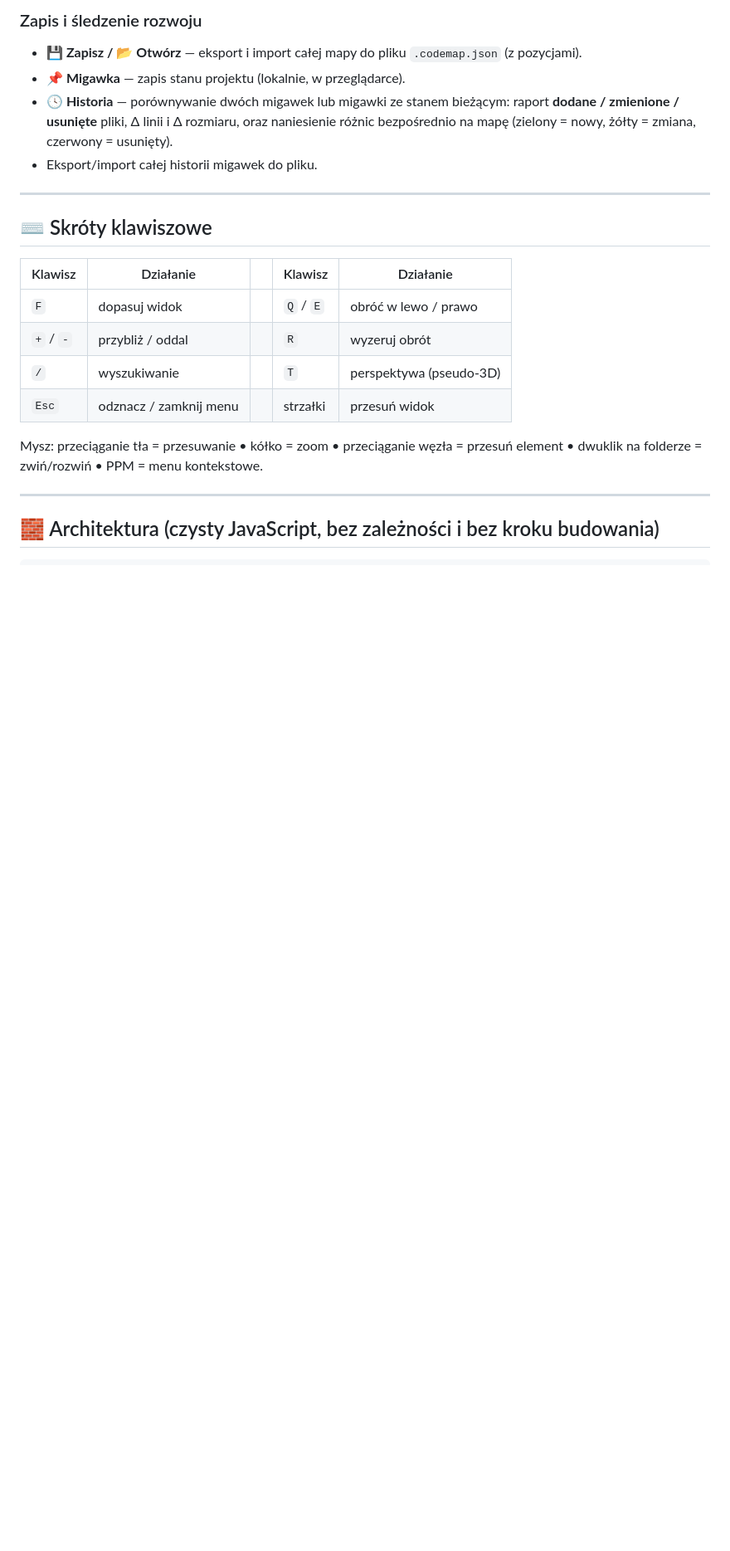
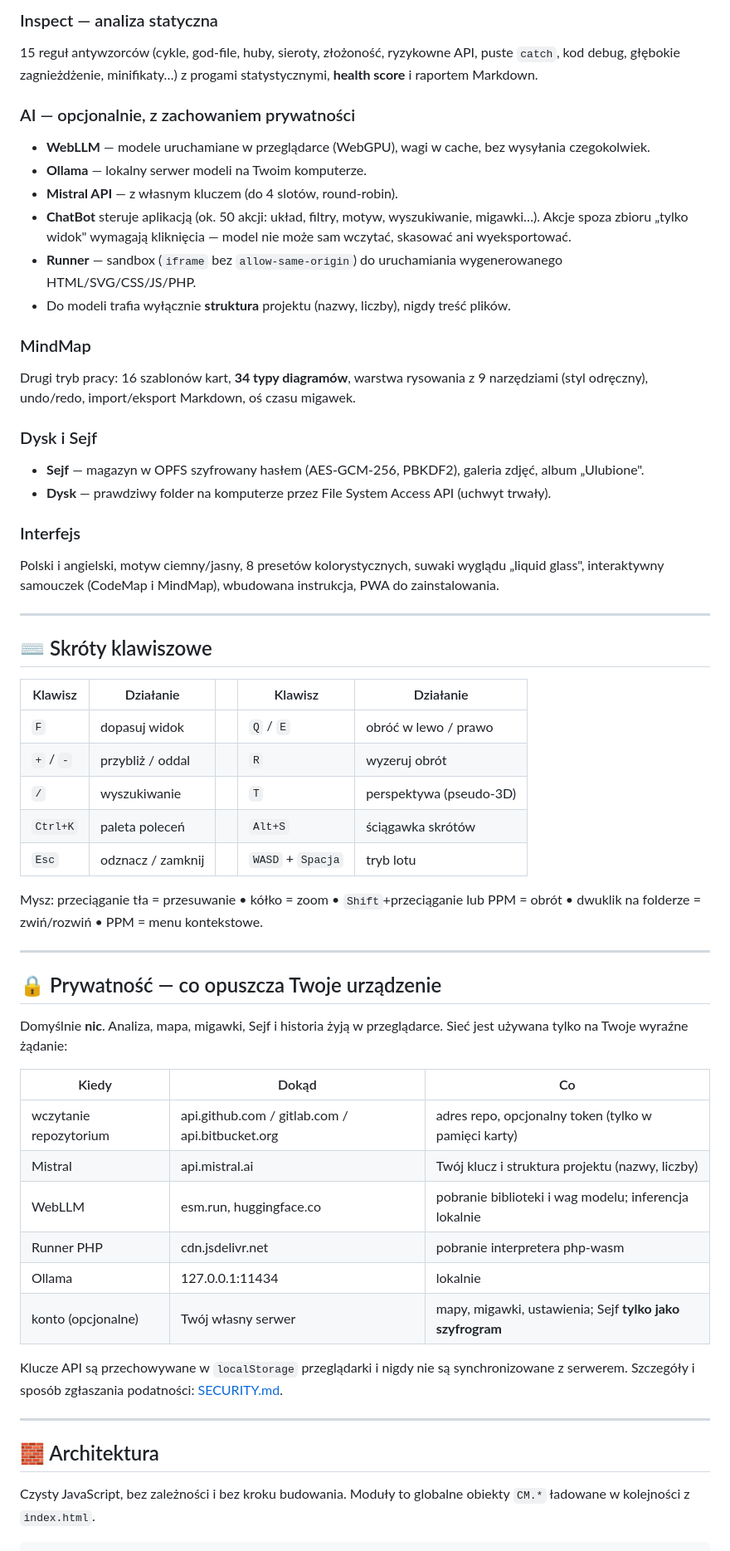
Before and after one commit to RaCzKoViC/CodeMap, a Markdown page: README.md, the part around one of its changes. Shown at 83% size. Drawn GitHub-style; blank space fills up the shorter version.

````diff
--- a/README.md
+++ b/README.md
@@ -57,11 +63,28 @@ python -m http.server 8777 --directory D:\Projekty\CodeMap
 
-### Zapis i śledzenie rozwoju
-- **💾 Zapisz / 📂 Otwórz** — eksport i import całej mapy do pliku `.codemap.json` (z pozycjami).
-- **📌 Migawka** — zapis stanu projektu (lokalnie, w przeglądarce).
-- **🕓 Historia** — porównywanie dwóch migawek lub migawki ze stanem bieżącym:
-  raport **dodane / zmienione / usunięte** pliki, Δ linii i Δ rozmiaru, oraz
-  naniesienie różnic bezpośrednio na mapę (zielony = nowy, żółty = zmiana, czerwony = usunięty).
-- Eksport/import całej historii migawek do pliku.
+### Inspect — analiza statyczna
+15 reguł antywzorców (cykle, god-file, huby, sieroty, złożoność, ryzykowne API, puste `catch`, kod debug,
+głębokie zagnieżdżenie, minifikaty…) z progami statystycznymi, **health score** i raportem Markdown.
+
+### AI — opcjonalnie, z zachowaniem prywatności
+- **WebLLM** — modele uruchamiane w przeglądarce (WebGPU), wagi w cache, bez wysyłania czegokolwiek.
+- **Ollama** — lokalny serwer modeli na Twoim komputerze.
+- **Mistral API** — z własnym kluczem (do 4 slotów, round-robin).
+- **ChatBot** steruje aplikacją (ok. 50 akcji: układ, filtry, motyw, wyszukiwanie, migawki…). Akcje spoza
+  zbioru „tylko widok" wymagają kliknięcia — model nie może sam wczytać, skasować ani wyeksportować.
+- **Runner** — sandbox (`iframe` bez `allow-same-origin`) do uruchamiania wygenerowanego HTML/SVG/CSS/JS/PHP.
+- Do modeli trafia wyłącznie **struktura** projektu (nazwy, liczby), nigdy treść plików.
+
+### MindMap
+Drugi tryb pracy: 16 szablonów kart, **34 typy diagramów**, warstwa rysowania z 9 narzędziami
+(styl odręczny), undo/redo, import/eksport Markdown, oś czasu migawek.
+
+### Dysk i Sejf
+- **Sejf** — magazyn w OPFS szyfrowany hasłem (AES-GCM-256, PBKDF2), galeria zdjęć, album „Ulubione".
+- **Dysk** — prawdziwy folder na komputerze przez File System Access API (uchwyt trwały).
+
+### Interfejs
+Polski i angielski, motyw ciemny/jasny, 8 presetów kolorystycznych, suwaki wyglądu „liquid glass",
+interaktywny samouczek (CodeMap i MindMap), wbudowana instrukcja, PWA do zainstalowania.
 
 ---
 
@@ -72,13 +95,36 @@ python -m http.server 8777 --directory D:\Projekty\CodeMap
 | `F` | dopasuj widok | | `Q` / `E` | obróć w lewo / prawo |
 | `+` / `-` | przybliż / oddal | | `R` | wyzeruj obrót |
 | `/` | wyszukiwanie | | `T` | perspektywa (pseudo-3D) |
-| `Esc` | odznacz / zamknij menu | | strzałki | przesuń widok |
+| `Ctrl+K` | paleta poleceń | | `Alt+S` | ściągawka skrótów |
+| `Esc` | odznacz / zamknij | | `WASD` + `Spacja` | tryb lotu |
 
-Mysz: przeciąganie tła = przesuwanie • kółko = zoom • przeciąganie węzła = przesuń element •
+Mysz: przeciąganie tła = przesuwanie • kółko = zoom • `Shift`+przeciąganie lub PPM = obrót •
 dwuklik na folderze = zwiń/rozwiń • PPM = menu kontekstowe.
 
 ---
 
-## 🧱 Architektura (czysty JavaScript, bez zależności i bez kroku budowania)
+## 🔒 Prywatność — co opuszcza Twoje urządzenie
+
+Domyślnie **nic**. Analiza, mapa, migawki, Sejf i historia żyją w przeglądarce. Sieć jest używana tylko
+na Twoje wyraźne żądanie:
+
+| Kiedy | Dokąd | Co |
+|---|---|---|
+| wczytanie repozytorium | api.github.com / gitlab.com / api.bitbucket.org | adres repo, opcjonalny token (tylko w pamięci karty) |
+| Mistral | api.mistral.ai | Twój klucz i struktura projektu (nazwy, liczby) |
+| WebLLM | esm.run, huggingface.co | pobranie biblioteki i wag modelu; inferencja lokalnie |
+| Runner PHP | cdn.jsdelivr.net | pobranie interpretera php-wasm |
+| Ollama | 127.0.0.1:11434 | lokalnie |
+| konto (opcjonalne) | Twój własny serwer | mapy, migawki, ustawienia; Sejf **tylko jako szyfrogram** |
+
+Klucze API są przechowywane w `localStorage` przeglądarki i nigdy nie są synchronizowane z serwerem.
+Szczegóły i sposób zgłaszania podatności: [SECURITY.md](SECURITY.md).
+
+---
+
+## 🧱 Architektura
+
+Czysty JavaScript, bez zależności i bez kroku budowania. Moduły to globalne obiekty `CM.*`
+ładowane w kolejności z `index.html`.
 
 ```
````
Also changed, not shown: other parts of README.md (+94 -67 lines), CHANGELOG.md (added, +49 -0 lines), SECURITY.md (added, +48 -0 lines), docs/ROADMAP.md (+16 -16 lines), docs/screenshot-demo.png (added), 1 other file.
